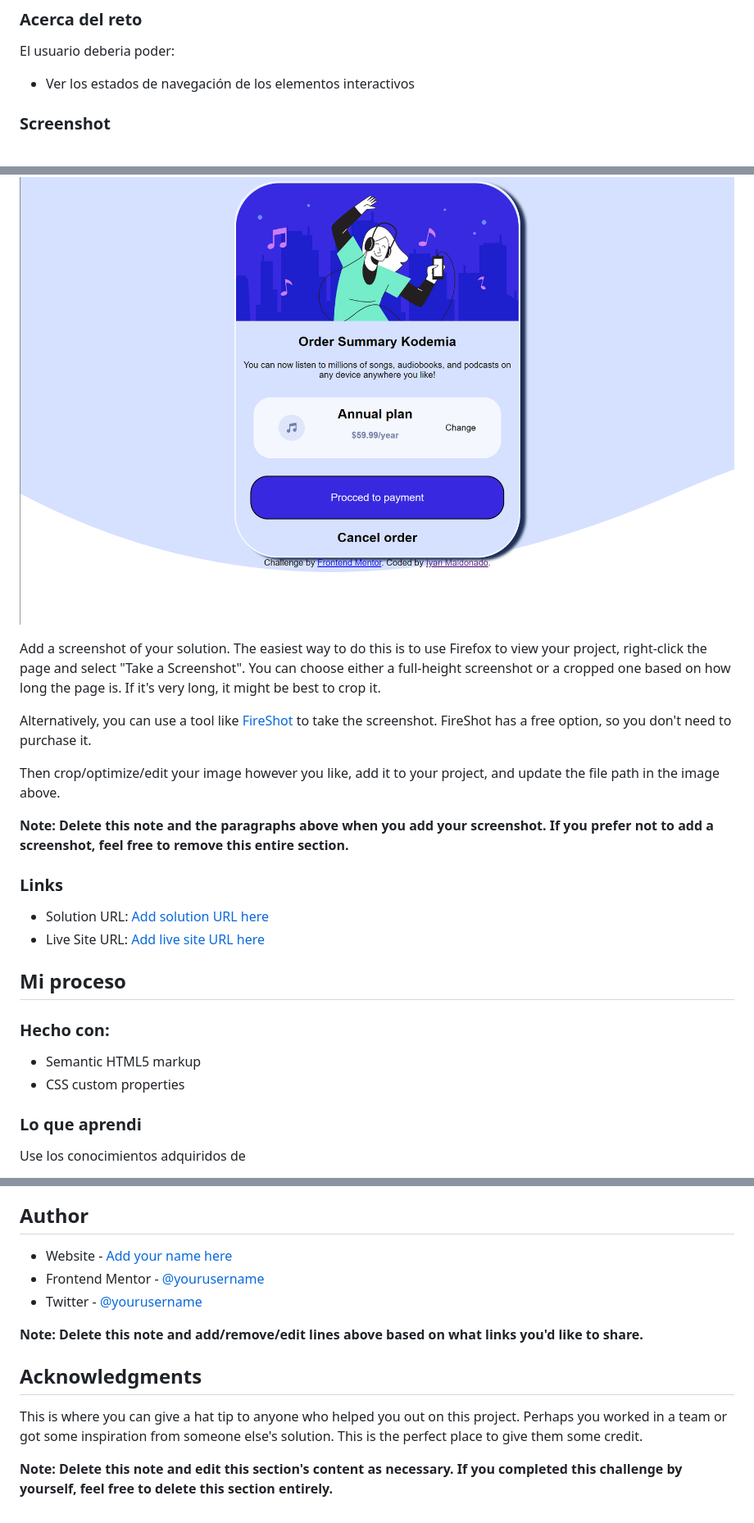
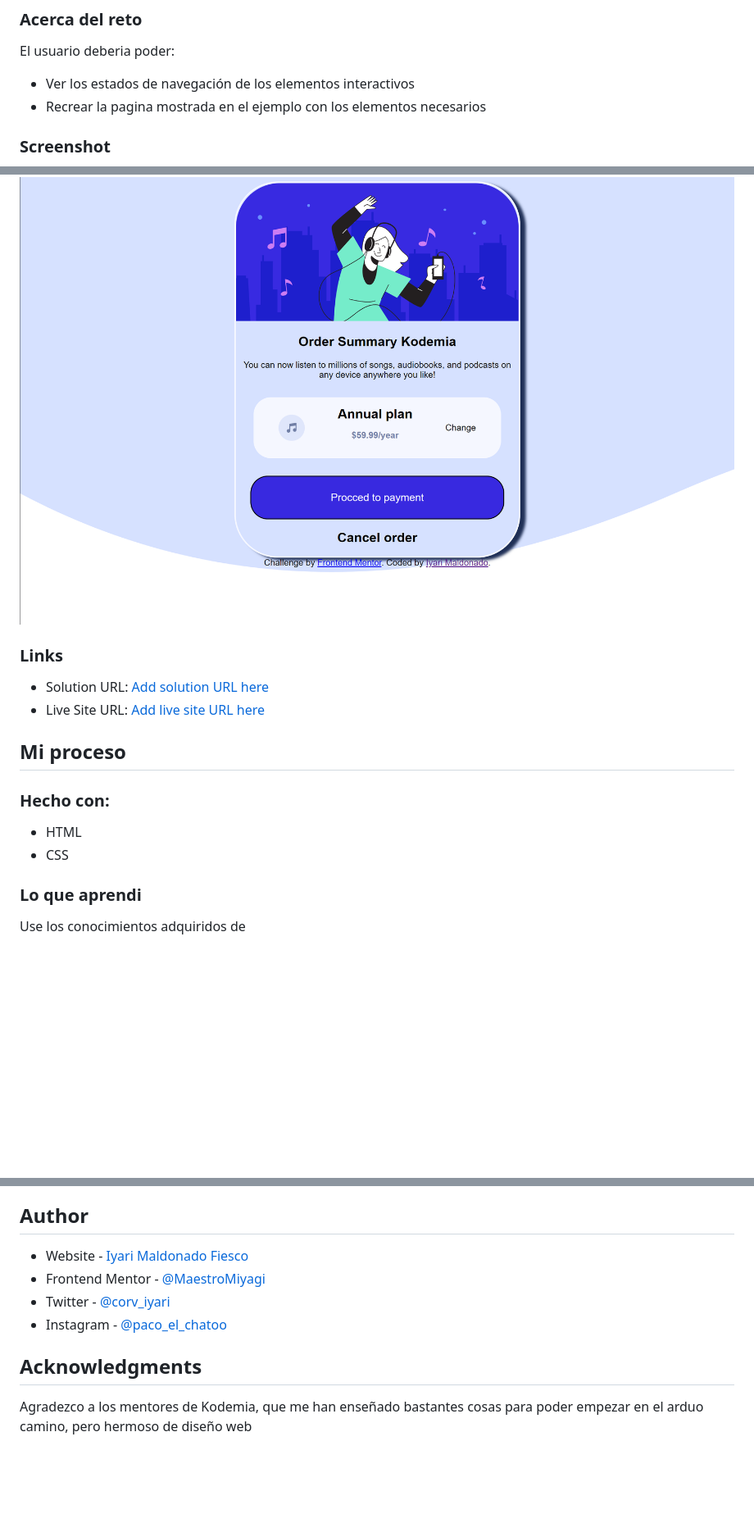
Before and after one commit to MaestroMiyagi/Kodemia-Order-Summary-24JS, a Markdown page: README.md, 3 parts joined by grey strips. Shown at 82% size. GitHub-like rendering; blank space fills up the shorter version.

```diff
--- a/README.md
+++ b/README.md
@@ -33,18 +33,11 @@ Esta es mi solución del reto [Order summary card challenge on Frontend Mentor](
 El usuario deberia poder:
 
 - Ver los estados de navegación de los elementos interactivos
+- Recrear la pagina mostrada en el ejemplo con los elementos necesarios
 
 ### Screenshot
 
 ![](./images/Screenshot.png)
-
-Add a screenshot of your solution. The easiest way to do this is to use Firefox to view your project, right-click the page and select "Take a Screenshot". You can choose either a full-height screenshot or a cropped one based on how long the page is. If it's very long, it might be best to crop it.
-
-Alternatively, you can use a tool like [FireShot](https://getfireshot.com/) to take the screenshot. FireShot has a free option, so you don't need to purchase it.
-
-Then crop/optimize/edit your image however you like, add it to your project, and update the file path in the image above.
-
-**Note: Delete this note and the paragraphs above when you add your screenshot. If you prefer not to add a screenshot, feel free to remove this entire section.**
 
 ### Links
 
@@ -55,8 +48,8 @@ Then crop/optimize/edit your image however you like, add it to your project, and
 
 ### Hecho con:
 
-- Semantic HTML5 markup
-- CSS custom properties
+- HTML
+- CSS
 
 
 ### Lo que aprendi
@@ -98,14 +91,11 @@ Use this section to outline areas that you want to continue focusing on in futur
 
 ## Author
 
-- Website - [Add your name here](https://www.your-site.com)
-- Frontend Mentor - [@yourusername](https://www.frontendmentor.io/profile/yourusername)
-- Twitter - [@yourusername](https://www.twitter.com/yourusername)
-
-**Note: Delete this note and add/remove/edit lines above based on what links you'd like to share.**
+- Website - [Iyari Maldonado Fiesco](https://github.com/MaestroMiyagi)
+- Frontend Mentor - [@MaestroMiyagi](https://www.frontendmentor.io/profile/MaestroMiyagi)
+- Twitter - [@corv_iyari](https://www.twitter.com/corv_iyari)
+- Instagram - [@paco_el_chatoo](https://www.instagram.com/paco_el_chatoo/)
 
 ## Acknowledgments
 
-This is where you can give a hat tip to anyone who helped you out on this project. Perhaps you worked in a team or got some inspiration from someone else's solution. This is the perfect place to give them some credit.
-
-**Note: Delete this note and edit this section's content as necessary. If you completed this challenge by yourself, feel free to delete this section entirely.**
+Agradezco a los mentores de Kodemia, que me han enseñado bastantes cosas para poder empezar en el arduo camino, pero hermoso de diseño web
```
